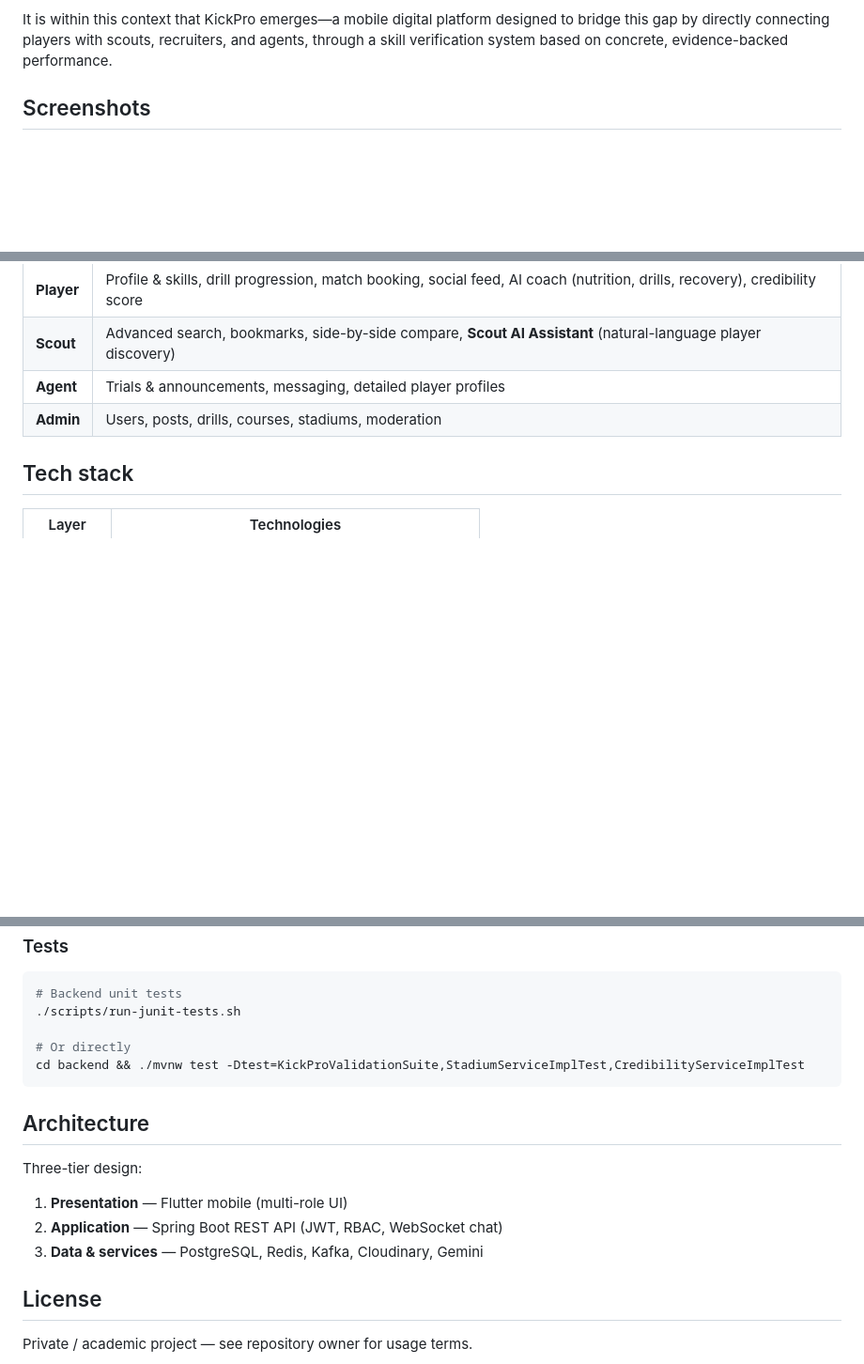
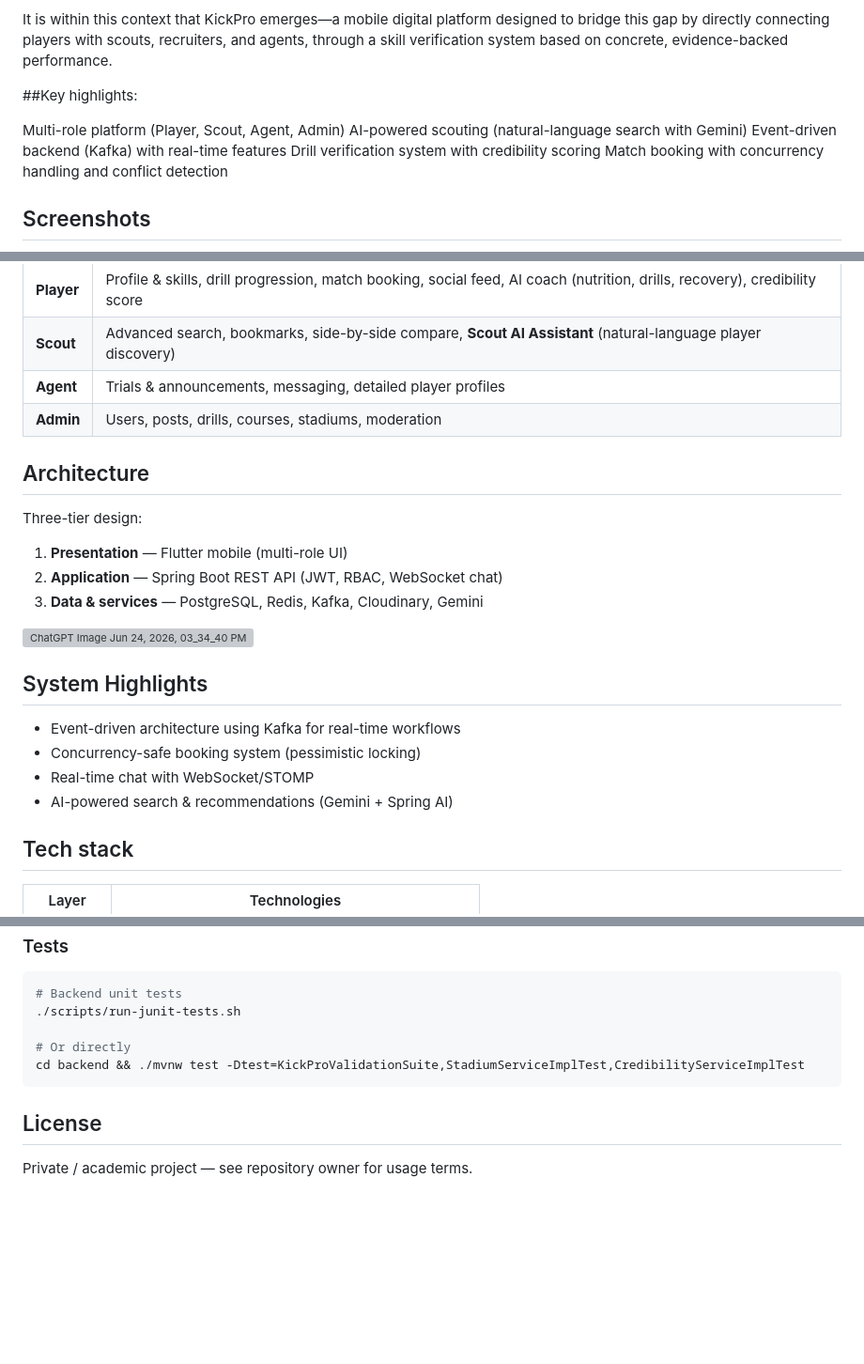
Before and after one commit to Hamza-spc/KickPro, a Markdown page: README.md, 3 parts joined by grey strips. Shown at 94% size. Drawn GitHub-style; blank space fills up the shorter version; grey boxes are pictures that could not be loaded.

Commit message:
Enhance README with key highlights and architecture
Added key highlights and system architecture details to README.

````diff
--- a/README.md
+++ b/README.md
@@ -17,6 +17,14 @@
 As part of the significant efforts undertaken by the Fédération Royale Marocaine de Football 🇲🇦 to modernize national sports infrastructure—through the expansion of certified pitches, the development of academies, and preparations for hosting the 2030 FIFA World Cup—a major issue still remains: many talented Moroccan football players go unnoticed due to a lack of visibility and structured pathways to showcase their abilities.
 
 It is within this context that KickPro emerges—a mobile digital platform designed to bridge this gap by directly connecting players with scouts, recruiters, and agents, through a skill verification system based on concrete, evidence-backed performance.
+
+##Key highlights:
+
+Multi-role platform (Player, Scout, Agent, Admin)
+AI-powered scouting (natural-language search with Gemini)
+Event-driven backend (Kafka) with real-time features
+Drill verification system with credibility scoring
+Match booking with concurrency handling and conflict detection
 
 ## Screenshots
 
@@ -42,6 +50,23 @@ It is within this context that KickPro emerges—a mobile digital platform desig
 | **Scout** | Advanced search, bookmarks, side-by-side compare, **Scout AI Assistant** (natural-language player discovery) |
 | **Agent** | Trials & announcements, messaging, detailed player profiles |
 | **Admin** | Users, posts, drills, courses, stadiums, moderation |
+
+## Architecture
+
+Three-tier design:
+
+1. **Presentation** — Flutter mobile (multi-role UI)
+2. **Application** — Spring Boot REST API (JWT, RBAC, WebSocket chat)
+3. **Data & services** — PostgreSQL, Redis, Kafka, Cloudinary, Gemini
+<img width="1536" height="1024" alt="ChatGPT Image Jun 24, 2026, 03_34_40 PM" src="https://github.com/user-attachments/assets/ba955372-85a6-4fdb-9112-b389c110310a" />
+
+
+## System Highlights
+
+- Event-driven architecture using Kafka for real-time workflows
+- Concurrency-safe booking system (pessimistic locking)
+- Real-time chat with WebSocket/STOMP
+- AI-powered search & recommendations (Gemini + Spring AI)
 
 ## Tech stack
 
@@ -113,14 +138,6 @@ flutter build apk --dart-define=API_BASE_URL=http://YOUR_LAN_IP:8080
 cd backend && ./mvnw test -Dtest=KickProValidationSuite,StadiumServiceImplTest,CredibilityServiceImplTest
 ```
 
-## Architecture
-
-Three-tier design:
-
-1. **Presentation** — Flutter mobile (multi-role UI)
-2. **Application** — Spring Boot REST API (JWT, RBAC, WebSocket chat)
-3. **Data & services** — PostgreSQL, Redis, Kafka, Cloudinary, Gemini
-
 ## License
 
 Private / academic project — see repository owner for usage terms.
````
